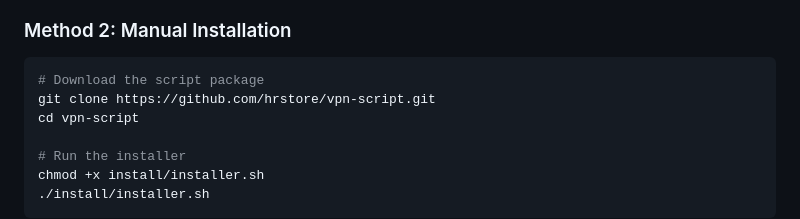
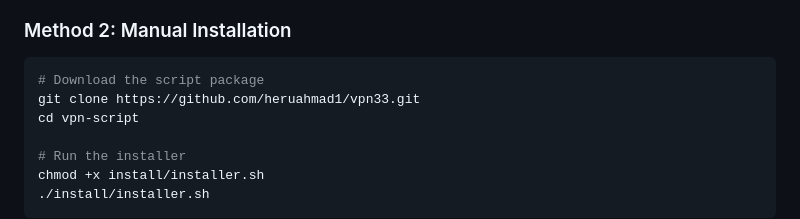
Before and after one commit to heruahmad1/vpn33, a Markdown page: README.md, the part around the change. Drawn GitHub-style.

Commit message:
Update GitHub URL in README.md

````diff
--- a/README.md
+++ b/README.md
@@ -53,7 +53,7 @@ wget -O installer.sh https://raw.githubusercontent.com/hrstore/vpn-script/main/i
 ### Method 2: Manual Installation
 ```bash
 # Download the script package
-git clone https://github.com/hrstore/vpn-script.git
+git clone https://github.com/heruahmad1/vpn33.git
 cd vpn-script
 
 # Run the installer
````
